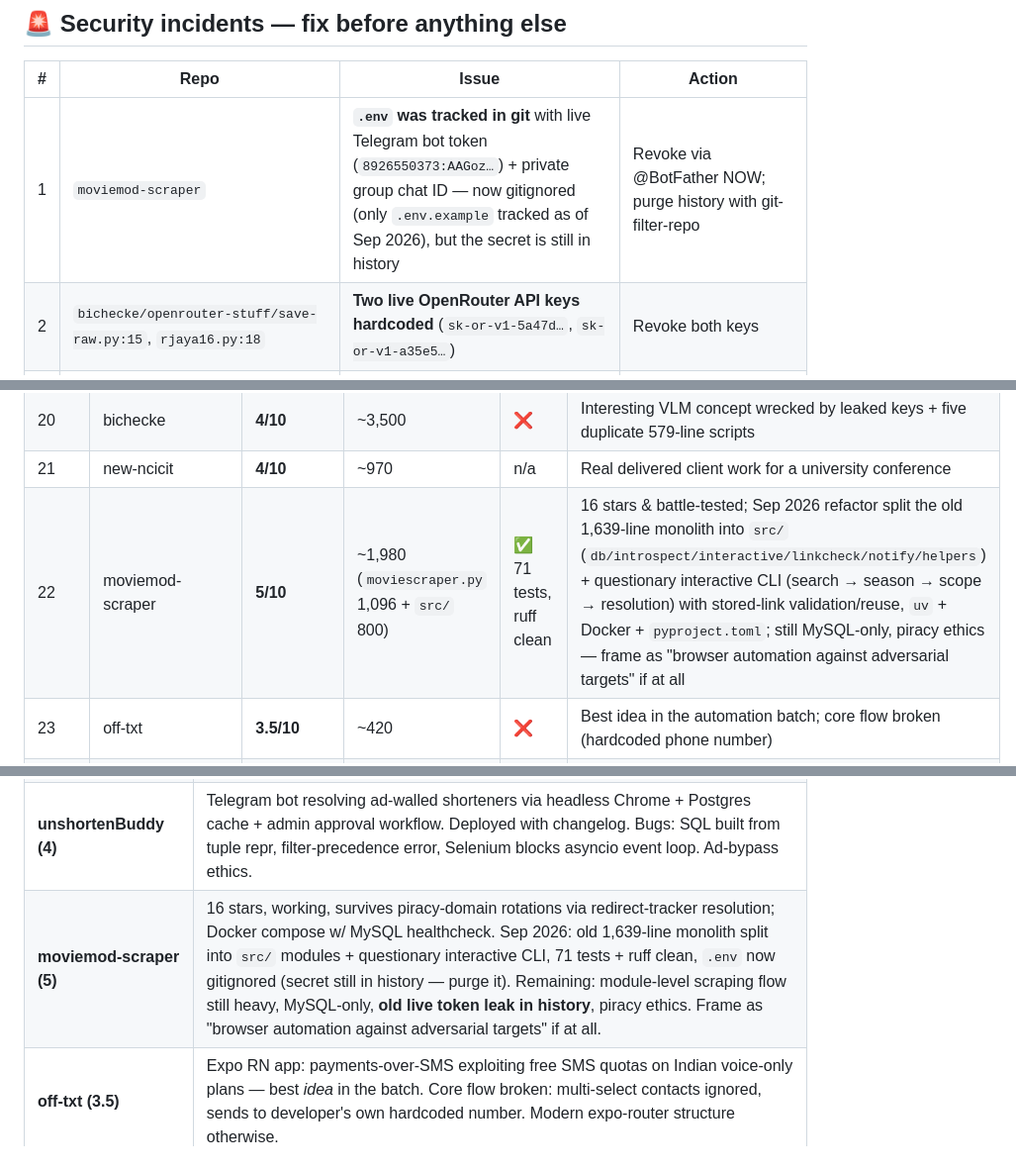
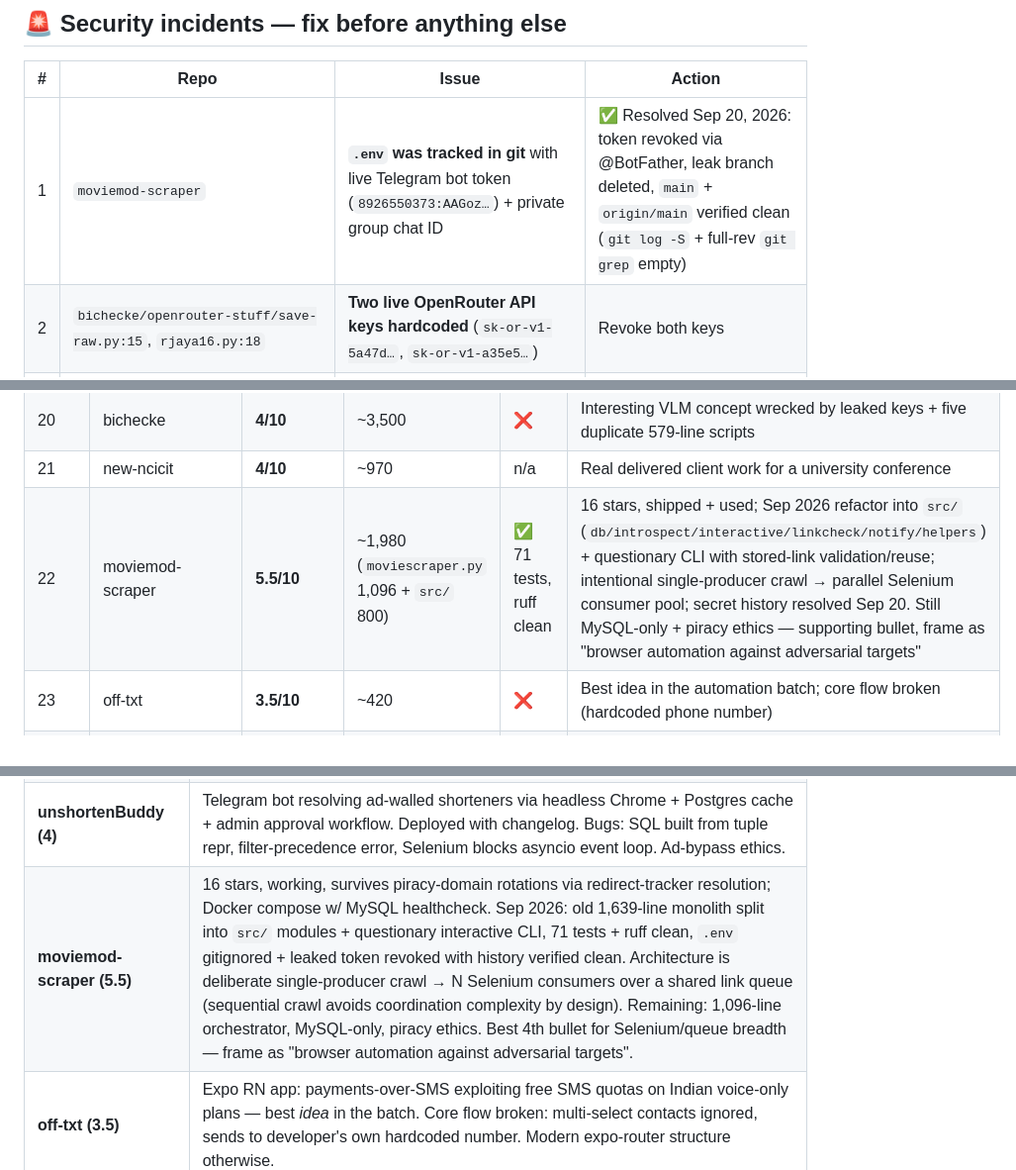
Before and after one commit to barryallen16/greymatter, a Markdown page: docs/repo-analysis.md, 3 parts joined by grey strips. Shown at 99% size. GitHub-like rendering.

Commit message:
correct moviemod-scraper audit: token resolved, producer-consumer by design, no ci

```diff
--- a/docs/repo-analysis.md
+++ b/docs/repo-analysis.md
@@ -8,7 +8,7 @@
 
 | # | Repo | Issue | Action |
 |---|---|---|---|
-| 1 | `moviemod-scraper` | **`.env` was tracked in git** with live Telegram bot token (`8926550373:AAGoz…`) + private group chat ID — now gitignored (only `.env.example` tracked as of Sep 2026), but the secret is still in history | Revoke via @BotFather NOW; purge history with git-filter-repo |
+| 1 | `moviemod-scraper` | **`.env` was tracked in git** with live Telegram bot token (`8926550373:AAGoz…`) + private group chat ID | ✅ Resolved Sep 20, 2026: token revoked via @BotFather, leak branch deleted, `main` + `origin/main` verified clean (`git log -S` + full-rev `git grep` empty) |
 | 2 | `bichecke/openrouter-stuff/save-raw.py:15`, `rjaya16.py:18` | **Two live OpenRouter API keys hardcoded** (`sk-or-v1-5a47d…`, `sk-or-v1-a35e5…`) | Revoke both keys |
 | 3 | `middleman` | Real classmates' names, regnos, grades, GPAs committed in fixtures + static JSONL | Scrub PII |
 | 4 | `new-prince-hackathon/backend/main1.py:12-13` | Supabase anon JWT hardcoded (decoded → `role: anon`, not service_role — bad but not catastrophic); ElevenLabs key shipped client-side via `EXPO_PUBLIC_*` (extractable from any APK) | Rotate key; proxy STT calls through backend |
@@ -42,7 +42,7 @@
 | 19 | unshortenBuddy | **4/10** | ~455 | ❌ | Deployed Telegram bot, decent structure; ad-bypass ethics |
 | 20 | bichecke | **4/10** | ~3,500 | ❌ | Interesting VLM concept wrecked by leaked keys + five duplicate 579-line scripts |
 | 21 | new-ncicit | **4/10** | ~970 | n/a | Real delivered client work for a university conference |
-| 22 | moviemod-scraper | **5/10** | ~1,980 (`moviescraper.py` 1,096 + `src/` 800) | ✅ 71 tests, ruff clean | 16 stars & battle-tested; Sep 2026 refactor split the old 1,639-line monolith into `src/` (`db/introspect/interactive/linkcheck/notify/helpers`) + questionary interactive CLI (search → season → scope → resolution) with stored-link validation/reuse, `uv` + Docker + `pyproject.toml`; still MySQL-only, piracy ethics — frame as "browser automation against adversarial targets" if at all |
+| 22 | moviemod-scraper | **5.5/10** | ~1,980 (`moviescraper.py` 1,096 + `src/` 800) | ✅ 71 tests, ruff clean | 16 stars, shipped + used; Sep 2026 refactor into `src/` (`db/introspect/interactive/linkcheck/notify/helpers`) + questionary CLI with stored-link validation/reuse; intentional single-producer crawl → parallel Selenium consumer pool; secret history resolved Sep 20. Still MySQL-only + piracy ethics — supporting bullet, frame as "browser automation against adversarial targets" |
 | 23 | off-txt | **3.5/10** | ~420 | ❌ | Best idea in the automation batch; core flow broken (hardcoded phone number) |
 | 24 | llm-training-dataset-scraping | **3/10** | ~100 | ❌ | Tiny CPT-dataset learning exercise |
 | 25 | middleman | **3/10** | ~650+frontend | ❌ | Primary API path crashes; classmate PII committed; great OCR prompt doc though |
@@ -154,7 +154,7 @@ Hand-written vanilla HTML/Tailwind CDN/GSAP; Tanglish copy, pixel-reveal hero an
 | **new-ncicit (4)** | Real delivered website for NCICT'25 university conference (969 lines hand-authored HTML). Evidence you can ship for real stakeholders on deadline. Committed Vite build bundle whose source isn't in the repo. |
 | **aman.ai-search (4)** | Scrapy spider + Meilisearch indexing of aman.ai content. Small utility, works. |
 | **unshortenBuddy (4)** | Telegram bot resolving ad-walled shorteners via headless Chrome + Postgres cache + admin approval workflow. Deployed with changelog. Bugs: SQL built from tuple repr, filter-precedence error, Selenium blocks asyncio event loop. Ad-bypass ethics. |
-| **moviemod-scraper (5)** | 16 stars, working, survives piracy-domain rotations via redirect-tracker resolution; Docker compose w/ MySQL healthcheck. Sep 2026: old 1,639-line monolith split into `src/` modules + questionary interactive CLI, 71 tests + ruff clean, `.env` now gitignored (secret still in history — purge it). Remaining: module-level scraping flow still heavy, MySQL-only, **old live token leak in history**, piracy ethics. Frame as "browser automation against adversarial targets" if at all. |
+| **moviemod-scraper (5.5)** | 16 stars, working, survives piracy-domain rotations via redirect-tracker resolution; Docker compose w/ MySQL healthcheck. Sep 2026: old 1,639-line monolith split into `src/` modules + questionary interactive CLI, 71 tests + ruff clean, `.env` gitignored + leaked token revoked with history verified clean. Architecture is deliberate single-producer crawl → N Selenium consumers over a shared link queue (sequential crawl avoids coordination complexity by design). Remaining: 1,096-line orchestrator, MySQL-only, piracy ethics. Best 4th bullet for Selenium/queue breadth — frame as "browser automation against adversarial targets". |
 | **off-txt (3.5)** | Expo RN app: payments-over-SMS exploiting free SMS quotas on Indian voice-only plans — best *idea* in the batch. Core flow broken: multi-select contacts ignored, sends to developer's own hardcoded number. Modern expo-router structure otherwise. |
 | **bichecke (4)** | VLM warranty/counterfeit assessment for bike parts (helmet/spark plug/air filter) on edge devices. Interesting concept + 750-line training notebook. Wrecked by: two live OpenRouter keys, five near-identical 579-line scripts differing only by account name, dataset images bloating repo to 84MB. |
 | **llm-training-dataset-scraping (3)** | Tamil lyrics corpus scraping/cleaning for continued pre-training experiments. ~100 lines. Learning exercise; readme shows genuine curiosity about CPT. |
```
Also changed, not shown: other parts of docs/repo-analysis.md (+2 -2 lines).
